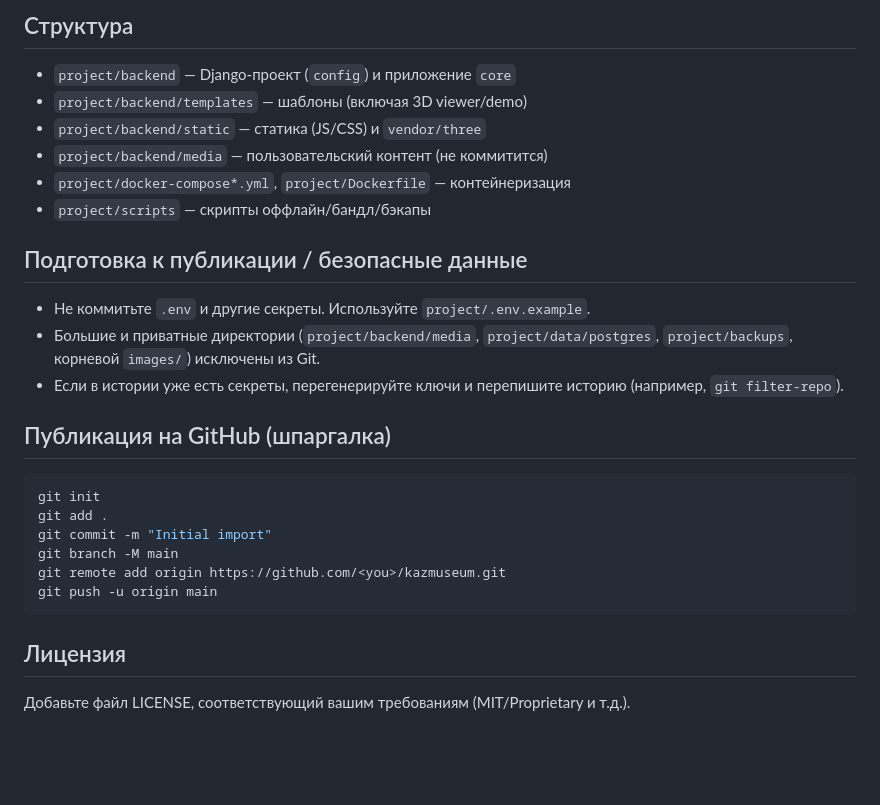
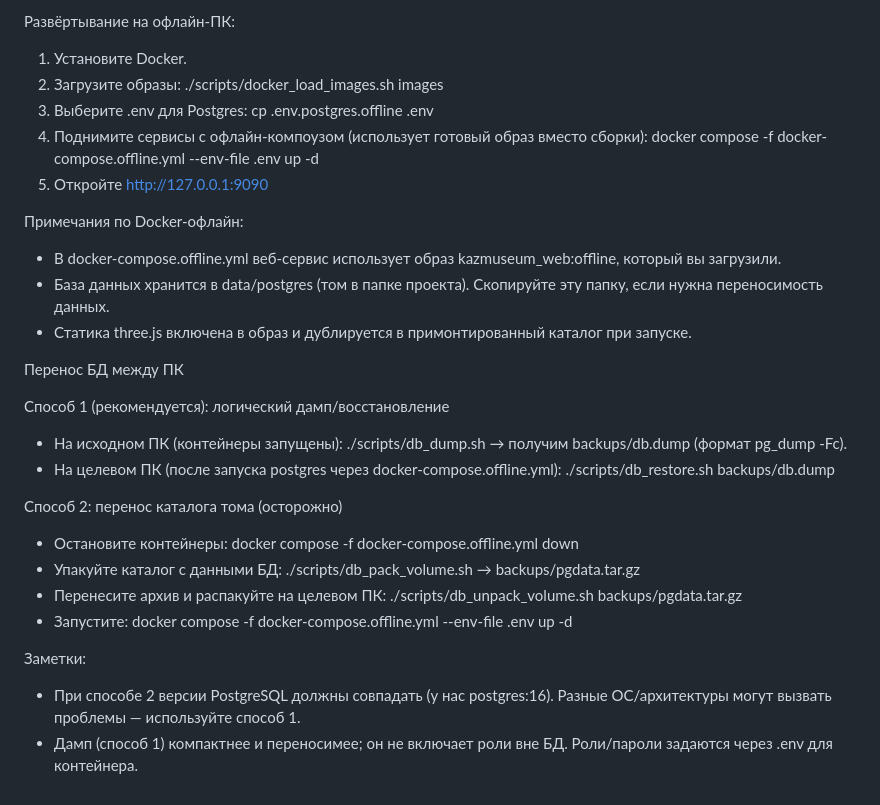
Before and after one commit to itleonix/The-Museum-in-Kazanovka, a Markdown page: README.md, the part around one of its changes. GitHub-like rendering; blank space fills up the shorter version.

````diff
--- a/README.md
+++ b/README.md
@@ -53,30 +84,34 @@ powershell -NoProfile -ExecutionPolicy Bypass -File .\scripts\run_offline.ps1
 
-## Структура
+Развёртывание на офлайн‑ПК:
+1) Установите Docker.
+2) Загрузите образы:
+   ./scripts/docker_load_images.sh images
+3) Выберите .env для Postgres:
+   cp .env.postgres.offline .env
+4) Поднимите сервисы с офлайн‑компоузом (использует готовый образ вместо сборки):
+   docker compose -f docker-compose.offline.yml --env-file .env up -d
+5) Откройте http://127.0.0.1:9090
 
-- `project/backend` — Django-проект (`config`) и приложение `core`
-- `project/backend/templates` — шаблоны (включая 3D viewer/demo)
-- `project/backend/static` — статика (JS/CSS) и `vendor/three`
-- `project/backend/media` — пользовательский контент (не коммитится)
-- `project/docker-compose*.yml`, `project/Dockerfile` — контейнеризация
-- `project/scripts` — скрипты оффлайн/бандл/бэкапы
+Примечания по Docker‑офлайн:
+- В docker-compose.offline.yml веб‑сервис использует образ kazmuseum_web:offline, который вы загрузили.
+- База данных хранится в data/postgres (том в папке проекта). Скопируйте эту папку, если нужна переносимость данных.
+- Статика three.js включена в образ и дублируется в примонтированный каталог при запуске.
 
-## Подготовка к публикации / безопасные данные
+Перенос БД между ПК
 
-- Не коммитьте `.env` и другие секреты. Используйте `project/.env.example`.
-- Большие и приватные директории (`project/backend/media`, `project/data/postgres`, `project/backups`, корневой `images/`) исключены из Git.
-- Если в истории уже есть секреты, перегенерируйте ключи и перепишите историю (например, `git filter-repo`).
+Способ 1 (рекомендуется): логический дамп/восстановление
+- На исходном ПК (контейнеры запущены):
+  ./scripts/db_dump.sh
+  → получим backups/db.dump (формат pg_dump -Fc).
+- На целевом ПК (после запуска postgres через docker-compose.offline.yml):
+  ./scripts/db_restore.sh backups/db.dump
 
-## Публикация на GitHub (шпаргалка)
+Способ 2: перенос каталога тома (осторожно)
+- Остановите контейнеры: docker compose -f docker-compose.offline.yml down
+- Упакуйте каталог с данными БД: ./scripts/db_pack_volume.sh  → backups/pgdata.tar.gz
+- Перенесите архив и распакуйте на целевом ПК: ./scripts/db_unpack_volume.sh backups/pgdata.tar.gz
+- Запустите: docker compose -f docker-compose.offline.yml --env-file .env up -d
 
-```bash
-git init
-git add .
-git commit -m "Initial import"
-git branch -M main
-git remote add origin https://github.com/<you>/kazmuseum.git
-git push -u origin main
-```
-
-## Лицензия
-
-Добавьте файл LICENSE, соответствующий вашим требованиям (MIT/Proprietary и т.д.).
+Заметки:
+- При способе 2 версии PostgreSQL должны совпадать (у нас postgres:16). Разные ОС/архитектуры могут вызвать проблемы — используйте способ 1.
+- Дамп (способ 1) компактнее и переносимее; он не включает роли вне БД. Роли/пароли задаются через .env для контейнера.
````
Also changed, not shown: other parts of README.md (+66 -35 lines).
